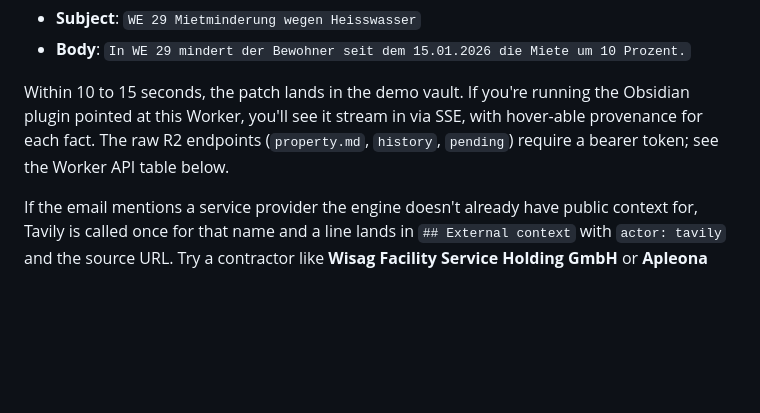
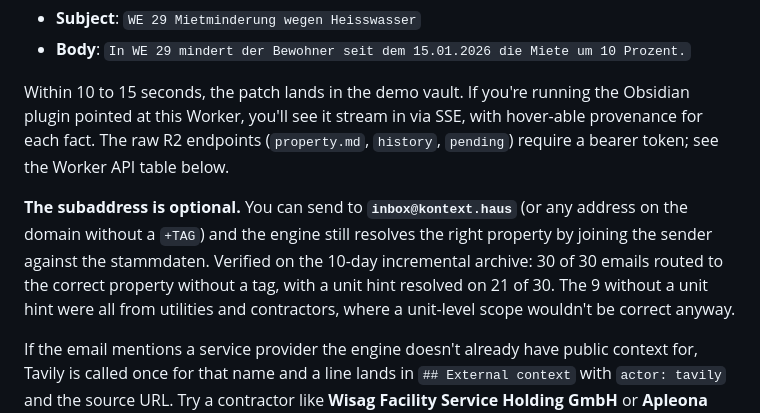
Before and after one commit to Mahir-Isikli/buena-hackathon, a Markdown page: README.md, the part around the change. Rendered like a GitHub page; blank space fills up the shorter version.

```diff
--- a/README.md
+++ b/README.md
@@ -95,6 +95,8 @@ Try something like:
 
 Within 10 to 15 seconds, the patch lands in the demo vault. If you're running the Obsidian plugin pointed at this Worker, you'll see it stream in via SSE, with hover-able provenance for each fact. The raw R2 endpoints (`property.md`, `history`, `pending`) require a bearer token; see the Worker API table below.
 
+**The subaddress is optional.** You can send to **`inbox@kontext.haus`** (or any address on the domain without a `+TAG`) and the engine still resolves the right property by joining the sender against the stammdaten. Verified on the 10-day incremental archive: 30 of 30 emails routed to the correct property without a tag, with a unit hint resolved on 21 of 30. The 9 without a unit hint were all from utilities and contractors, where a unit-level scope wouldn't be correct anyway.
+
 If the email mentions a service provider the engine doesn't already have public context for, Tavily is called once for that name and a line lands in `## External context` with `actor: tavily` and the source URL. Try a contractor like **Wisag Facility Service Holding GmbH** or **Apleona HSG Berlin GmbH**.
 
 The bulk-import drop page is live at **`https://import.kontext.haus`**. Drag a zip, pick a property, files queue into the same pipeline.
```
Also changed, not shown: AGENTS.md (+9 -0 lines).
